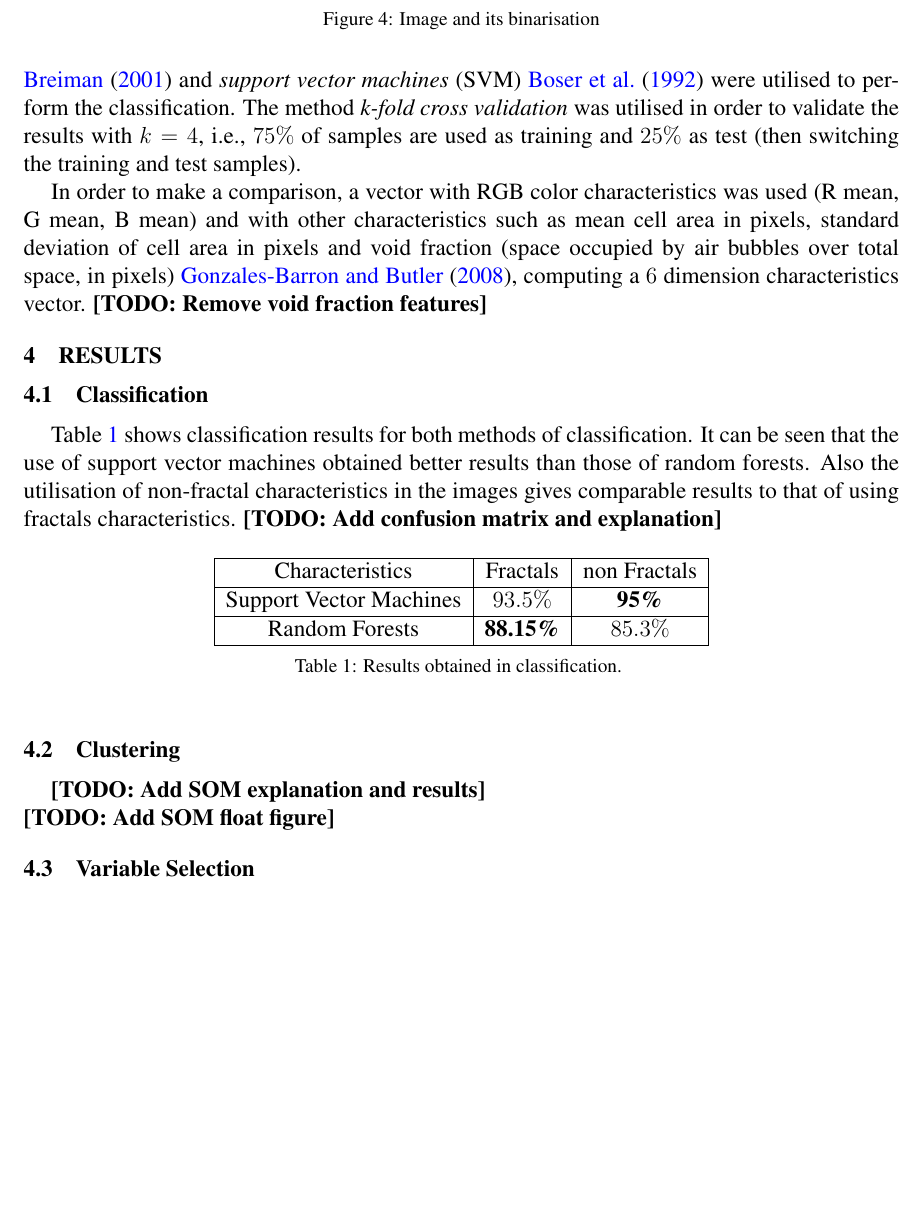
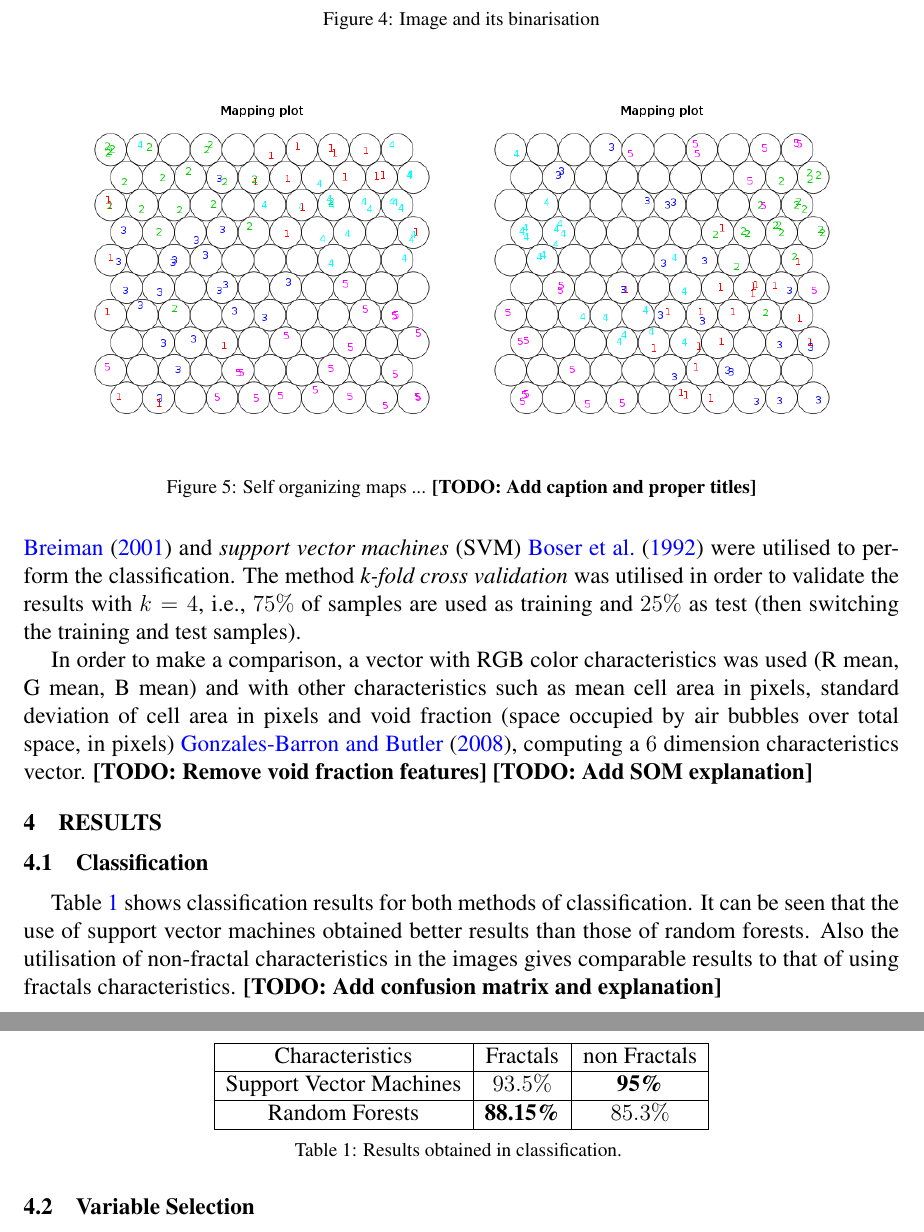
Before and after one commit to rbaravalle/mecom, a LaTeX document (baravalle.tex): part of page 6 of 8 before the commit and two parts of pages 6 and 7 of 8 after it, the two joined at a grey line, cut so that both start at the same text, the shorter picture padded with empty space. Compiled offline with pdfLaTeX.

Commit message:
som figure preview added and more todo

```diff
--- a/baravalle.tex
+++ b/baravalle.tex
@@ -8,6 +8,9 @@
 % Author comments
 \newcommand{\rodrigo}[1]{\authnote{Rodrigo}{#1}}
 \newcommand{\gustavo}[1]{\authnote{Gustavo}{#1}}
+
+%% A simple dot to overcome graphicx limitations
+\newcommand{\mydot}{.}
 
 % TODO
 \newcommand{\todo}[1]{\textbf{[TODO: #1]}}
@@ -204,10 +207,19 @@ In Fig. \ref{fig:panes} an image of each bread type used in this work is shown.
 
 The code of the algorithms Box dimension, Morphological fractal dimension and the multifractal spectrum was written and run in Matlab. The library TreeBagger was used to do a Random Forest classification. In the case of support vector machines, {\em libsvm} was used. \todo{Add citation libSVM}
 
+\begin{figure*}[]
+\centering
+\includegraphics[width=0.45\textwidth]{exps/som/som\mydot multifractal}
+\includegraphics[width=0.45\textwidth]{exps/som/som\mydot rgb}
+\caption{Self organizing maps ... \todo{Add caption and proper titles}}
+\label{fig:soms}
+\end{figure*}
+
+
 \subsection{Feature Vectors}
 Following the ideas presented in \cite{Gonzales2008}, the mentioned fractal and multifractal characteristics were obtained for each image (using $20$ H\"older exponents, a $42$ characteristics vector was obtained). The classification techniques {\em random forests} (RF) \cite{Breiman2001} and {\em support vector machines} (SVM) \cite{Boser92} were utilised to perform the classification. The method {\em k-fold cross validation} was utilised in order to validate the results with $k = 4$, i.e., $75\%$ of samples are used as training and $25\%$ as test (then switching the training and test samples).
 
-In order to make a comparison, a vector with RGB color characteristics was used (R mean, G mean, B mean) and with other characteristics such as mean cell area in pixels, standard deviation of cell area in pixels and void fraction (space occupied by air bubbles over total space, in pixels) \cite{Gonzales2008}, computing a $6$ dimension characteristics vector. \todo{Remove void fraction features}
+In order to make a comparison, a vector with RGB color characteristics was used (R mean, G mean, B mean) and with other characteristics such as mean cell area in pixels, standard deviation of cell area in pixels and void fraction (space occupied by air bubbles over total space, in pixels) \cite{Gonzales2008}, computing a $6$ dimension characteristics vector. \todo{Remove void fraction features} \todo{Add SOM explanation}
 
 
 \section{Results}
@@ -231,10 +243,6 @@ Table \ref{table:table1} shows classification results for both methods of classi
 \label{table:table1}
 \end{table}
 
-\subsection{Clustering}
-\todo{Add SOM explanation and results} \\
-\todo{Add SOM float figure}
-
 \subsection{Variable Selection}
 \todo{Add PCA explanation and results} \\
 \todo{Add PCA float table in a minipage next to the table1}
```
